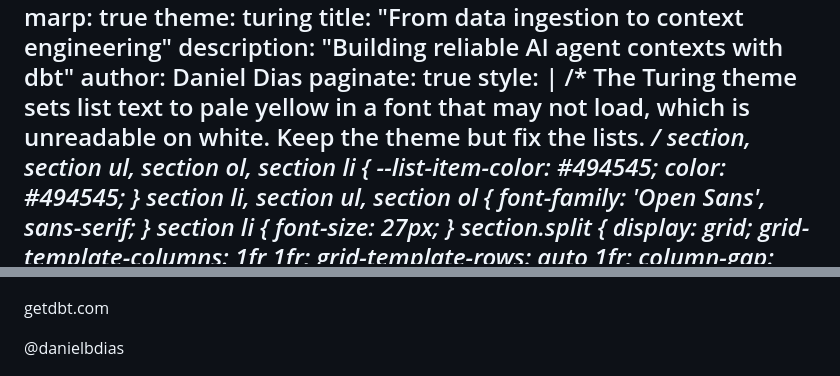
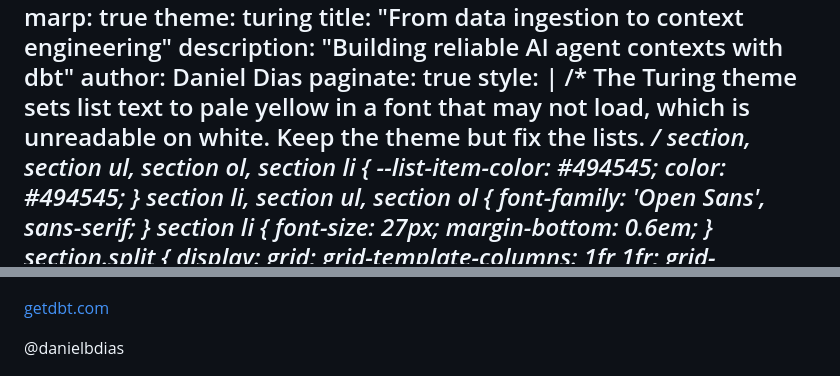
Before and after one commit to danielbdias/ai-context-with-dbt, a Markdown page: presentation/from-data-ingestion-to-context-engineering.md, 2 parts joined by grey strips. GitHub-like rendering.

```diff
--- a/presentation/from-data-ingestion-to-context-engineering.md
+++ b/presentation/from-data-ingestion-to-context-engineering.md
@@ -22,6 +22,7 @@ style: |
   }
   section li {
     font-size: 27px;
+    margin-bottom: 0.6em;
   }
   section.split {
     display: grid;
@@ -705,7 +697,7 @@ descriptions, and the platform dependency (Snowflake, dbt platform).
 
 <div>
 
-getdbt.com
+[getdbt.com](https://getdbt.com)
 
 @danielbdias
 
```
Also changed, not shown: other parts of presentation/from-data-ingestion-to-context-engineering.md (+17 -26 lines).
